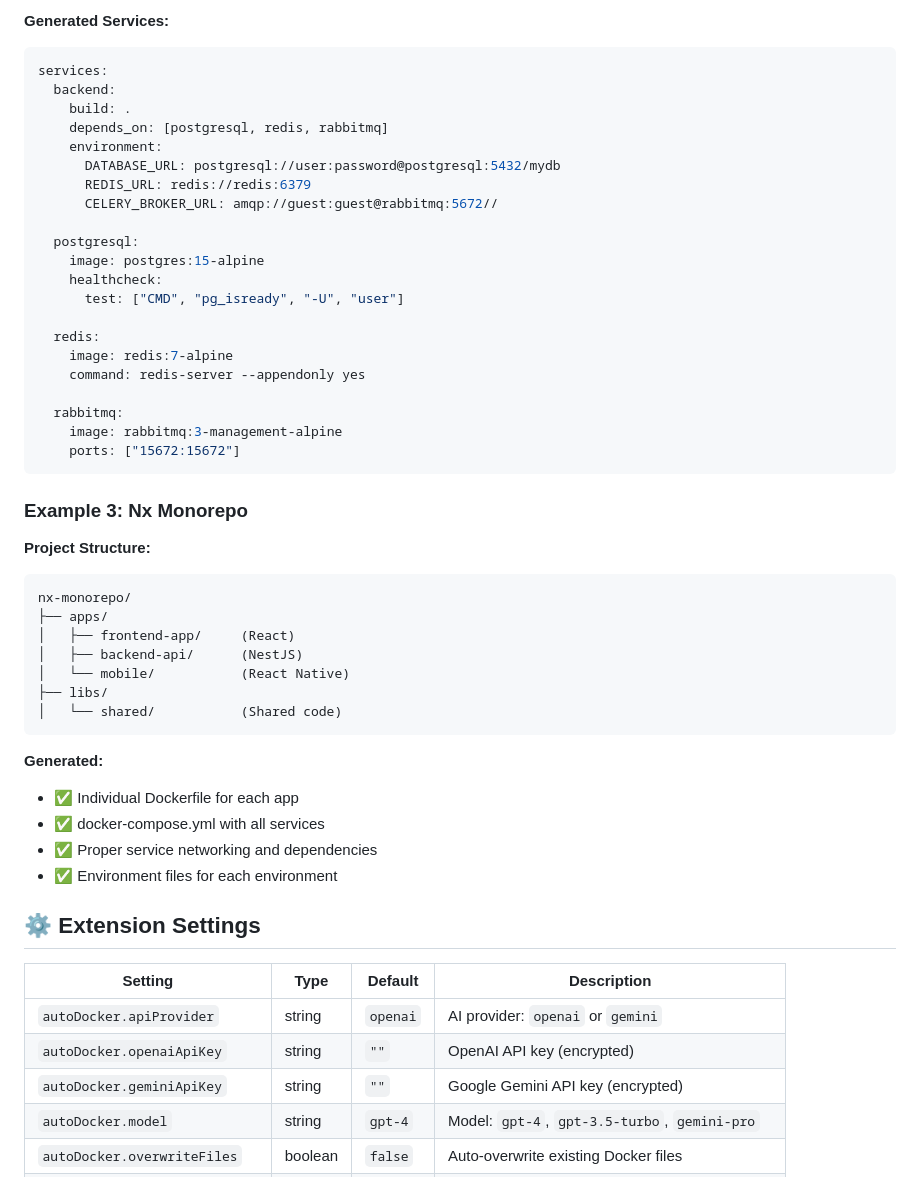
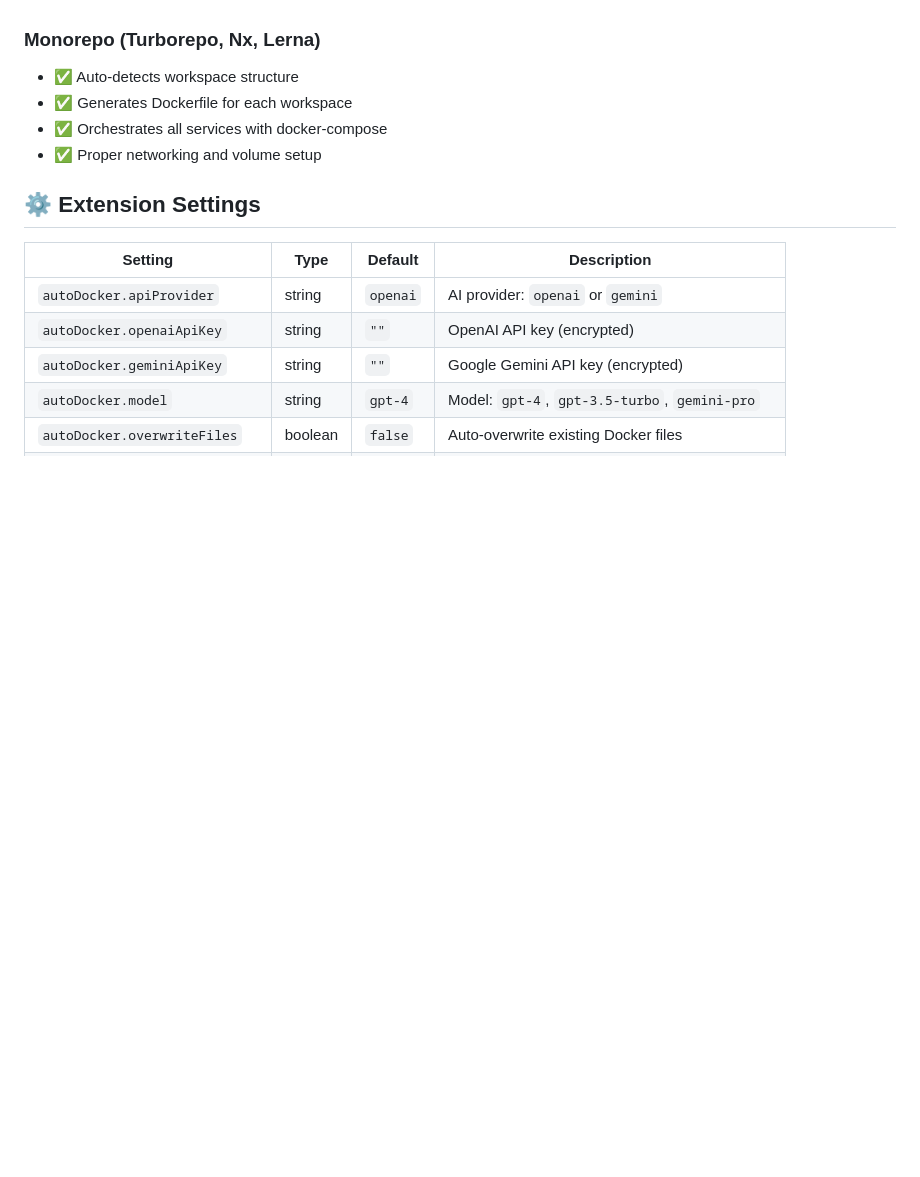
Before and after one commit to shinjansarkar/copy-auto-docker, a Markdown page: README.md, the part around one of its changes. GitHub-like rendering; blank space fills up the shorter version.

````diff
--- a/README.md
+++ b/README.md
@@ -312,45 +261,8 @@ volumes:
-**Generated Services:**
-```yaml
-services:
-  backend:
-    build: .
-    depends_on: [postgresql, redis, rabbitmq]
-    environment:
-      DATABASE_URL: postgresql://user:password@postgresql:5432/mydb
-      REDIS_URL: redis://redis:6379
-      CELERY_BROKER_URL: amqp://guest:guest@rabbitmq:5672//
-
-  postgresql:
-    image: postgres:15-alpine
-    healthcheck:
-      test: ["CMD", "pg_isready", "-U", "user"]
-
-  redis:
-    image: redis:7-alpine
-    command: redis-server --appendonly yes
-
-  rabbitmq:
-    image: rabbitmq:3-management-alpine
-    ports: ["15672:15672"]
-```
-
-### Example 3: Nx Monorepo
-**Project Structure:**
-```
-nx-monorepo/
-├── apps/
-│   ├── frontend-app/     (React)
-│   ├── backend-api/      (NestJS)
-│   └── mobile/           (React Native)
-├── libs/
-│   └── shared/           (Shared code)
-```
-
-**Generated:**
-- ✅ Individual Dockerfile for each app
-- ✅ docker-compose.yml with all services
-- ✅ Proper service networking and dependencies
-- ✅ Environment files for each environment
+### Monorepo (Turborepo, Nx, Lerna)
+- ✅ Auto-detects workspace structure
+- ✅ Generates Dockerfile for each workspace
+- ✅ Orchestrates all services with docker-compose
+- ✅ Proper networking and volume setup
 
 ## ⚙️ Extension Settings
 
````
Also changed, not shown: other parts of README.md (+11 -83 lines).
